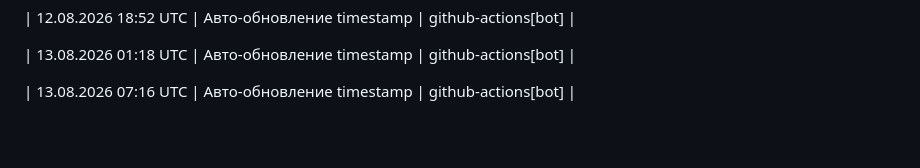
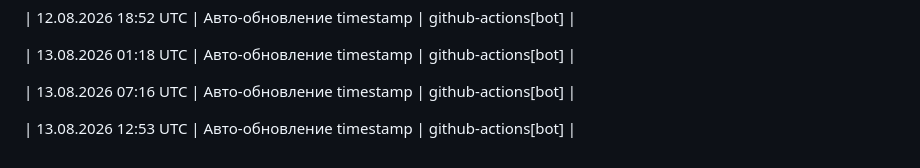
Before and after one commit to blago-nko/shared-assets, a Markdown page: docs/STATUS.md, the part around one of its changes. Drawn GitHub-style; blank space fills up the shorter version.

Commit message:
docs: auto-update STATUS.md timestamp
  Automated update via GitHub Actions
  Workflow run: 31702186733
  Trigger: schedule

  Ref: САМ v1.3 п. 1.5, СУМКа v1.5 п. 7.2

```diff
--- a/docs/STATUS.md
+++ b/docs/STATUS.md
@@ -185,3 +185,5 @@
 | 13.08.2026 01:18 UTC | Авто-обновление timestamp | github-actions[bot] |
 
 | 13.08.2026 07:16 UTC | Авто-обновление timestamp | github-actions[bot] |
+
+| 13.08.2026 12:53 UTC | Авто-обновление timestamp | github-actions[bot] |
```
Also changed, not shown: other parts of docs/STATUS.md (+1 -1 lines).
